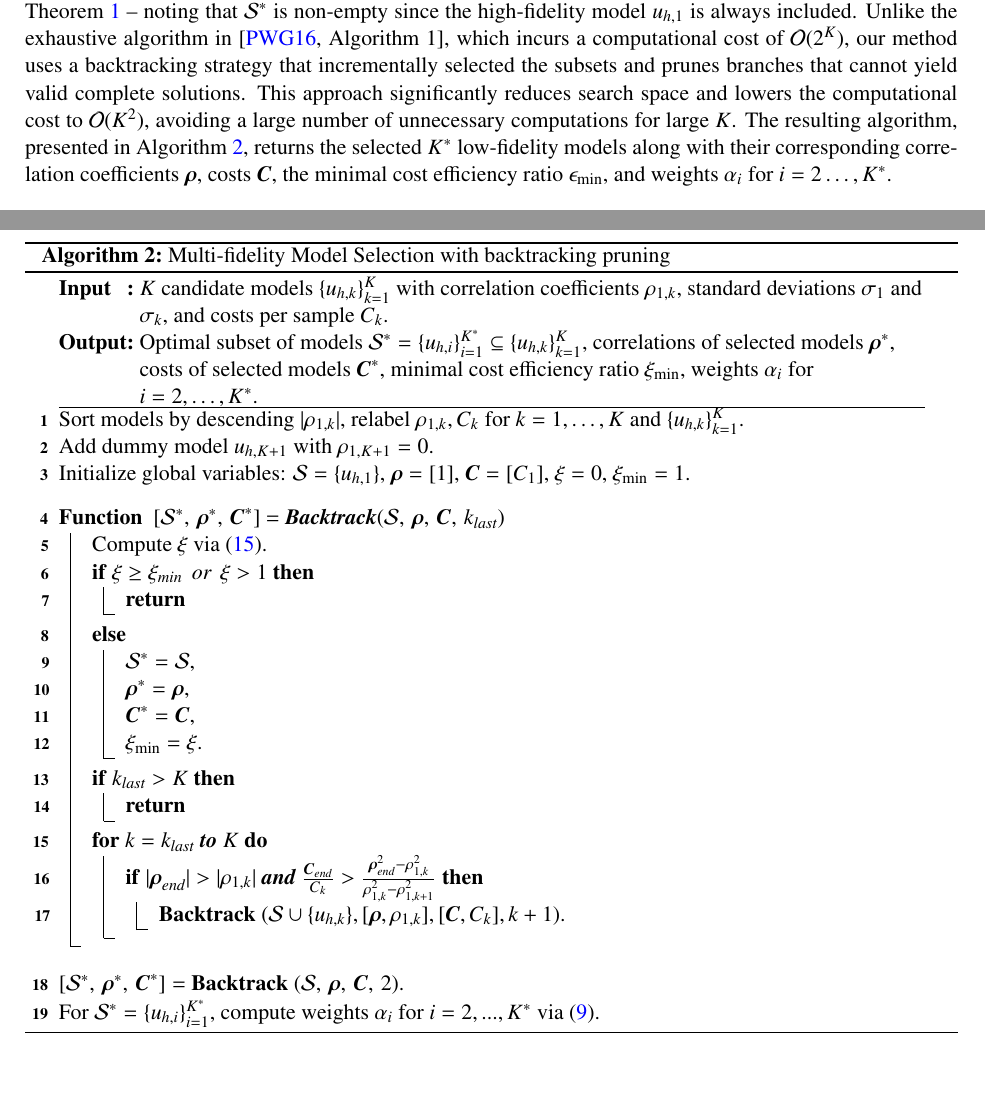
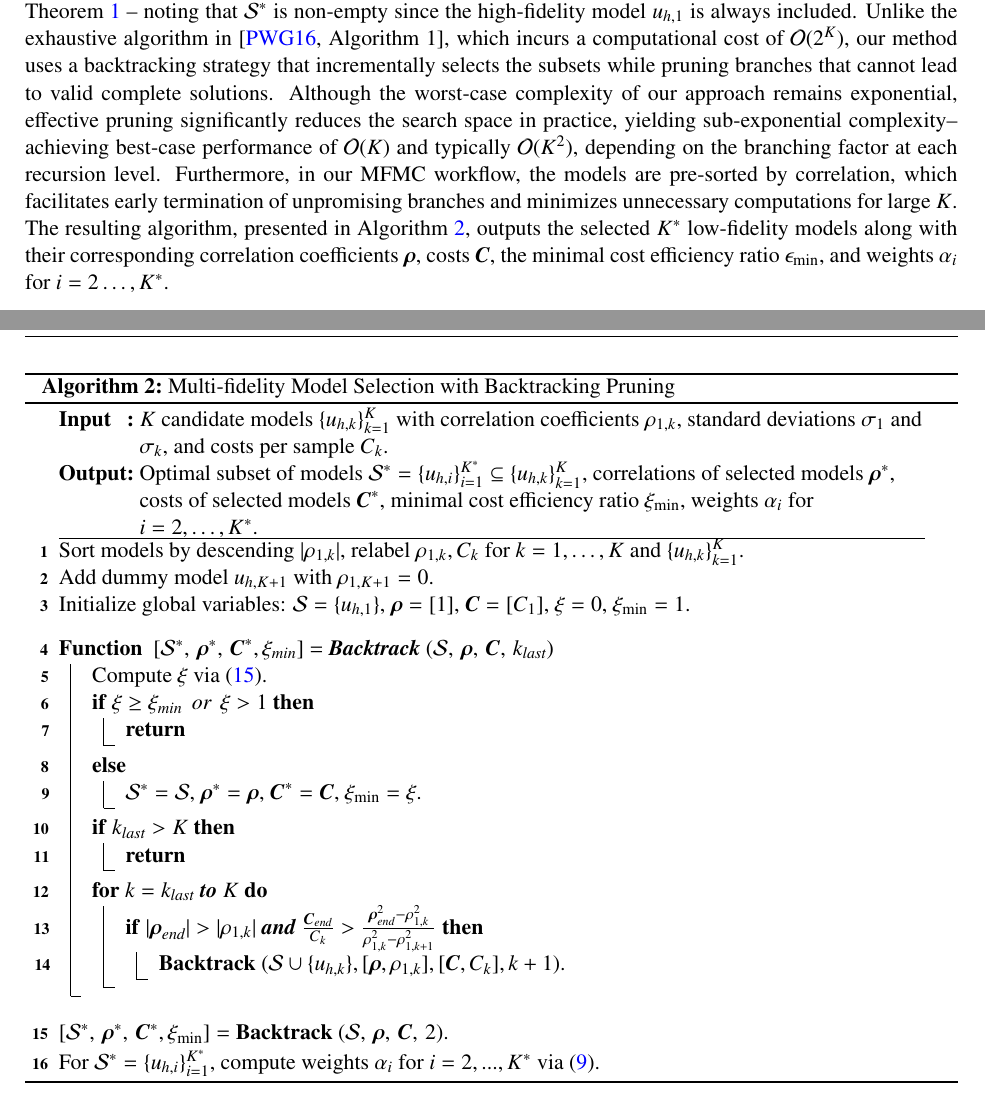
Before and after one commit to zoeyliang/Rice_Research_Project, a LaTeX paper (Mutifidelity/latex/main.tex, which reads Mutifidelity/latex/Sections/MFMC.tex): two parts of pages 8 and 10 of 17 before the commit and two parts of pages 8 and 9 of 17 after it, joined at a grey line, cut so that both start at the same text, the shorter picture padded with empty space. Compiled offline with pdfLaTeX.

Commit message:
Add files via upload

```diff
--- a/Mutifidelity/latex/Sections/MFMC.tex
+++ b/Mutifidelity/latex/Sections/MFMC.tex
@@ -267,7 +267,7 @@ The term $\left(1-\sqrt{\frac{C_{k-1}(\rho_{1,k}^2-\rho_{1,k+1}^2)}{C_k(\rho_{1,
 
 
 \subsection{Model selection}
-To maximize the capability of the multi-fidelity Monte Carlo estimator relative to the Monte Carlo estimator, we aim to select a subset of models from the available set such that the cost efficiency ratio $\xi$ (or equivalently, the sampling cost $\mathcal{W}^\text{MF}$) is minimized. Let $\mathcal{S}=\{u_{h, k}\}_{k=1}^K$ denote the $K$ available models. Our goal is to identify a subset  $\mathcal{S}^*=\{u_{h, i}\}_{i=1}^{K^*} \subseteq S ( \text{ with } K^*\le K)$ that minimizes $\xi$  subject to the conditions of Theorem \ref{thm:Sample_size_est} -- noting that $\mathcal{S}^*$ is non-empty since the high-fidelity model $u_{h,1}$ is always included. Unlike the exhaustive algorithm in \cite[Algorithm~1]{PeWiGu:2016}, which incurs a computational cost of $\mathcal{O}(2^K)$, our method uses a backtracking strategy that incrementally selected the subsets and prunes branches that cannot yield valid complete solutions. This approach significantly reduces search space and lowers the computational cost to $\mathcal{O}(K^2)$, avoiding a large number of unnecessary computations for large $K$. The resulting algorithm, presented in Algorithm \ref{algo:enhanced_mfmc_selection}, returns the selected $K^*$ low-fidelity models along with their corresponding correlation coefficients $\boldsymbol{\rho}$, costs $\boldsymbol{C}$, the minimal cost efficiency ratio $\epsilon_{\text{min}}$, and weights $\alpha_i$ for $i=2\ldots, K^*$.
+To maximize the capability of the multi-fidelity Monte Carlo estimator relative to the Monte Carlo estimator, we aim to select a subset of models from the available set such that the cost efficiency ratio $\xi$ (or equivalently, the sampling cost $\mathcal{W}^\text{MF}$) is minimized. Let $\mathcal{S}=\{u_{h, k}\}_{k=1}^K$ denote the $K$ available models. Our goal is to identify a subset  $\mathcal{S}^*=\{u_{h, i}\}_{i=1}^{K^*} \subseteq S ( \text{ with } K^*\le K)$ that minimizes $\xi$  subject to the conditions of Theorem \ref{thm:Sample_size_est} -- noting that $\mathcal{S}^*$ is non-empty since the high-fidelity model $u_{h,1}$ is always included. Unlike the exhaustive algorithm in \cite[Algorithm~1]{PeWiGu:2016}, which incurs a computational cost of $\mathcal{O}(2^K)$, our method uses a backtracking strategy that incrementally selects the subsets while pruning branches that cannot lead to valid complete solutions. Although the worst-case complexity of our approach remains exponential, effective pruning significantly reduces the search space in practice, yielding sub-exponential complexity--achieving best-case performance of $\mathcal{O}(K)$ and typically $\mathcal{O}(K^2)$, depending on the branching factor at each recursion level. Furthermore, in our MFMC workflow, the models are pre-sorted by correlation, which facilitates early termination of unpromising branches and minimizes unnecessary computations for large $K$. The resulting algorithm, presented in Algorithm \ref{algo:enhanced_mfmc_selection}, outputs the selected $K^*$ low-fidelity models along with their corresponding correlation coefficients $\boldsymbol{\rho}$, costs $\boldsymbol{C}$, the minimal cost efficiency ratio $\epsilon_{\text{min}}$, and weights $\alpha_i$ for $i=2\ldots, K^*$.
 
 \begin{equation*}\label{eq:Optimization_pb_model_selection}
     \begin{array}{lll}
@@ -344,7 +344,7 @@ $\mathcal{S} = \{u_{h,1}\}$, $\boldsymbol{\rho}=[1]$, $\boldsymbol{C}=[C_1]$, $\
 
 \vspace{3mm}
 
-\Fn{ $[\mathcal{S}^*,\, \boldsymbol{\rho}^*, \,\boldsymbol{C}^*]$ = \textbf{Backtrack}$\left(\mathcal{S}, \,\boldsymbol{\rho}, \,\boldsymbol{C}, \,k_{\text{last}}\right)$}{
+\Fn{ $[\mathcal{S}^*,\, \boldsymbol{\rho}^*, \,\boldsymbol{C}^*, \xi_{\text{min}}]$ = \textbf{Backtrack} $\left(\mathcal{S}, \,\boldsymbol{\rho}, \,\boldsymbol{C}, \,k_{\text{last}}\right)$}{
 
 Compute $\xi$ via \eqref{eq:MFMC_sampling_cost_efficiency}.
 
@@ -353,10 +353,7 @@ Compute $\xi$ via \eqref{eq:MFMC_sampling_cost_efficiency}.
     \Return
   }
   \Else {
-    $\mathcal{S}^* = \mathcal{S}$, \\
-    $\boldsymbol{\rho}^* = \boldsymbol{\rho}$, \\
-    $\boldsymbol{C}^* = \boldsymbol{C}$, \\
-    $\xi_{\text{min}}=\xi$.
+    $\mathcal{S}^* = \mathcal{S}$, $\boldsymbol{\rho}^* = \boldsymbol{\rho}$, $\boldsymbol{C}^* = \boldsymbol{C}$, $\xi_{\text{min}}=\xi$.
   }
 
   \If{$k_{\text{last}} > K$}{
@@ -377,11 +374,11 @@ Compute $\xi$ via \eqref{eq:MFMC_sampling_cost_efficiency}.
 }
 \vspace{3mm}
 
-$[\mathcal{S}^*,\, \boldsymbol{\rho}^*, \,\boldsymbol{C}^*]=$ \textbf{Backtrack} $(\mathcal{S},\, \boldsymbol{\rho},\, \boldsymbol{C},\, 2)$.
+$[\mathcal{S}^*,\, \boldsymbol{\rho}^*, \,\boldsymbol{C}^*, \xi_{\text{min}}]=$ \textbf{Backtrack} $(\mathcal{S},\, \boldsymbol{\rho},\, \boldsymbol{C},\, 2)$.
 
 For $\mathcal{S}^*=\{u_{h,i}\}_{i=1}^{K^*}$, compute weights $\alpha_i$ for $i=2,...,K^*$ via \eqref{eq:MFMC_coefficients}.
 
-\caption{Multi-fidelity Model Selection with backtracking pruning}
+\caption{Multi-fidelity Model Selection with Backtracking Pruning}
 \end{algorithm}
 \ULforem
 
```
